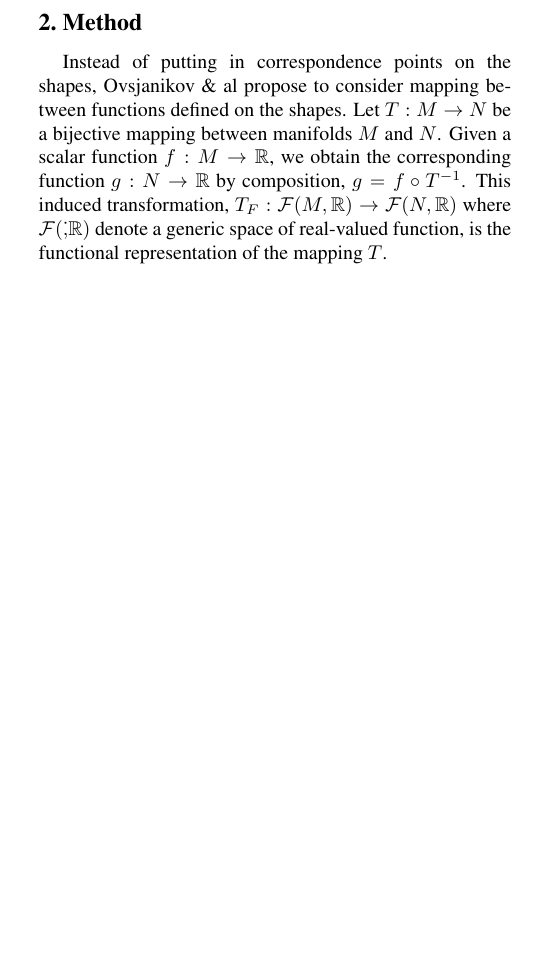
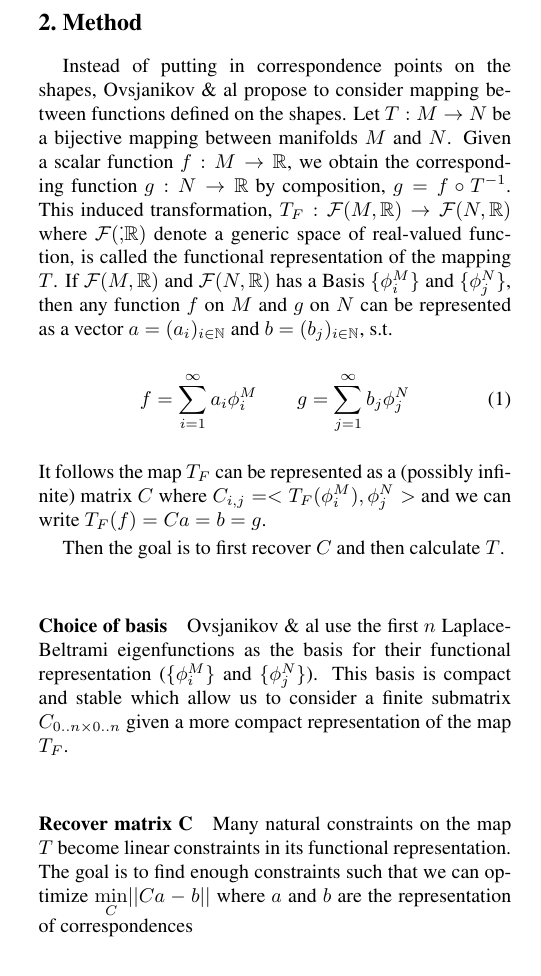
Before and after one commit to Al-th/MVA_Project_FunctionalMaps, a LaTeX paper (Report/Final report/main.tex): part of one column of page 1 of 2 before the commit and part of one column of page 1 of 3 after it, cut so that both start at the same text, the shorter picture padded with empty space. Compiled offline with pdfLaTeX.

Commit message:
Partie Méthode almost done

```diff
--- a/Report/Final report/main.tex
+++ b/Report/Final report/main.tex
@@ -64,7 +64,23 @@ Several paper try to avoid doing this by using different methods that are trying
 \section{Method} %NICO
 %Description de la fonctional map
 Instead of putting in correspondence points on the shapes, Ovsjanikov \& al propose to consider mapping between functions defined on the shapes.
-Let $T : M \rightarrow N$ be a bijective mapping between manifolds $M$ and $N$. Given a scalar function $f: M \rightarrow \mathbb{R}$, we obtain the corresponding function $g : N \rightarrow \mathbb{R}$ by composition, $g=f \circ T^{-1}$. This induced transformation, $T_F : \mathcal{F}(M,\mathbb{R})\rightarrow \mathcal{F}(N,\mathbb{R})$ where $\mathcal{F}(\dot,\mathbb{R})$ denote a generic space of real-valued function, is the functional representation of the mapping $T$.
+Let $T : M \rightarrow N$ be a bijective mapping between manifolds $M$ and $N$. Given a scalar function $f: M \rightarrow \mathbb{R}$, we obtain the corresponding function $g : N \rightarrow \mathbb{R}$ by composition, $g=f \circ T^{-1}$. This induced transformation, $T_F : \mathcal{F}(M,\mathbb{R})\rightarrow \mathcal{F}(N,\mathbb{R})$ where $\mathcal{F}(\dot,\mathbb{R})$ denote a generic space of real-valued function, is called the functional representation of the mapping $T$.
+If $\mathcal{F}(M,\mathbb{R})$ and $\mathcal{F}(N,\mathbb{R})$ has a Basis \{$\phi_i^M$\} and \{$\phi_j^N$\}, then any function $f$ on $M$ and $g$ on $N$ can be represented as a vector $a=(a_i)_{i \in \mathbb{N}}$ and $b=(b_j)_{i \in \mathbb{N}}$, s.t.
+\begin{equation}
+	f = \sum_{i=1}^{\infty}a_i \phi_i^M  \quad \quad g = \sum_{j=1}^{\infty}b_j \phi_j^N
+\end{equation}
+It follows the map $T_F$ can be represented as a (possibly infinite) matrix $C$ where $C_{i,j}=<T_F(\phi_i^M),\phi_j^N>$ and we can write $T_F(f)=Ca=b=g$.
+
+Then the goal is to first recover $C$ and then calculate $T$.
+
+\paragraph{Choice of basis}
+Ovsjanikov \& al  use the first $n$ Laplace-Beltrami eigenfunctions as the basis for their functional representation (\{$\phi_i^M$\} and \{$\phi_j^N$\}). This basis is compact and stable which allow us to consider a finite submatrix $C_{0..n \times 0..n}$ given a more compact representation of the map $T_F$.
+
+\paragraph{Recover matrix C}
+Many natural constraints on the map $T$ become linear constraints in its functional representation. The goal is to find enough constraints such that we can optimize $\underset{C}{\min}||Ca-b||$ where $a$ and $b$ are the representation of correspondences
+
+
+
 
 \section{Implementation}
 %TODO Recall what has been given, and what has been developped (given : LAB, fast_marching, recomputation of C, knn, ICP)
```
